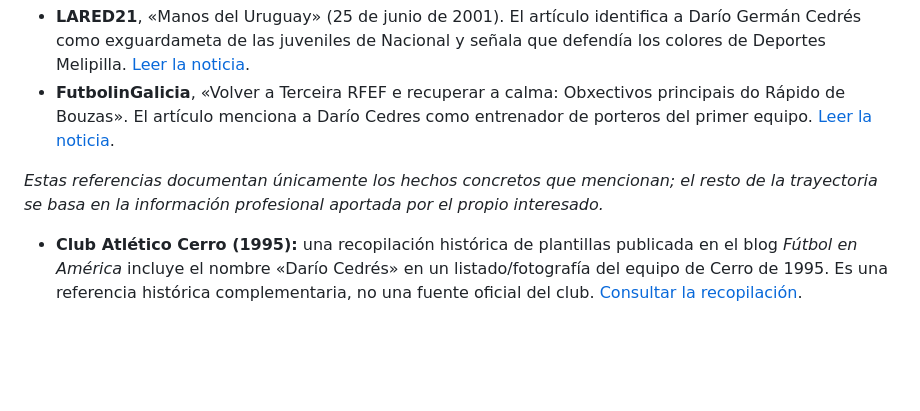
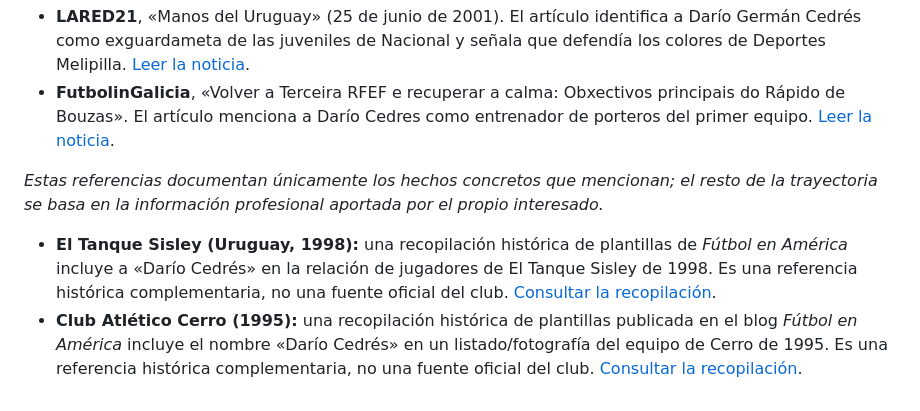
Before and after one commit to dariogerman1975-sys/dario_cedres, a Markdown page: README.md, the part around the change. Rendered like a GitHub page; blank space fills up the shorter version.

Commit message:
Documentar etapa en El Tanque Sisley en 1998

```diff
--- a/README.md
+++ b/README.md
@@ -57,4 +57,5 @@ Seguir contribuyendo al desarrollo de porteros, aportando mi experiencia como fu
 
 *Estas referencias documentan únicamente los hechos concretos que mencionan; el resto de la trayectoria se basa en la información profesional aportada por el propio interesado.*
 
+- **El Tanque Sisley (Uruguay, 1998):** una recopilación histórica de plantillas de *Fútbol en América* incluye a «Darío Cedrés» en la relación de jugadores de El Tanque Sisley de 1998. Es una referencia histórica complementaria, no una fuente oficial del club. [Consultar la recopilación](https://historiascoperas.blogspot.com/2015/12/centro-cultural-y-deportivo-el-tanque.html).
 - **Club Atlético Cerro (1995):** una recopilación histórica de plantillas publicada en el blog *Fútbol en América* incluye el nombre «Darío Cedrés» en un listado/fotografía del equipo de Cerro de 1995. Es una referencia histórica complementaria, no una fuente oficial del club. [Consultar la recopilación](https://historiascoperas.blogspot.com/2015/12/club-atletico-cerro-montevideo-uruguay.html).
```
